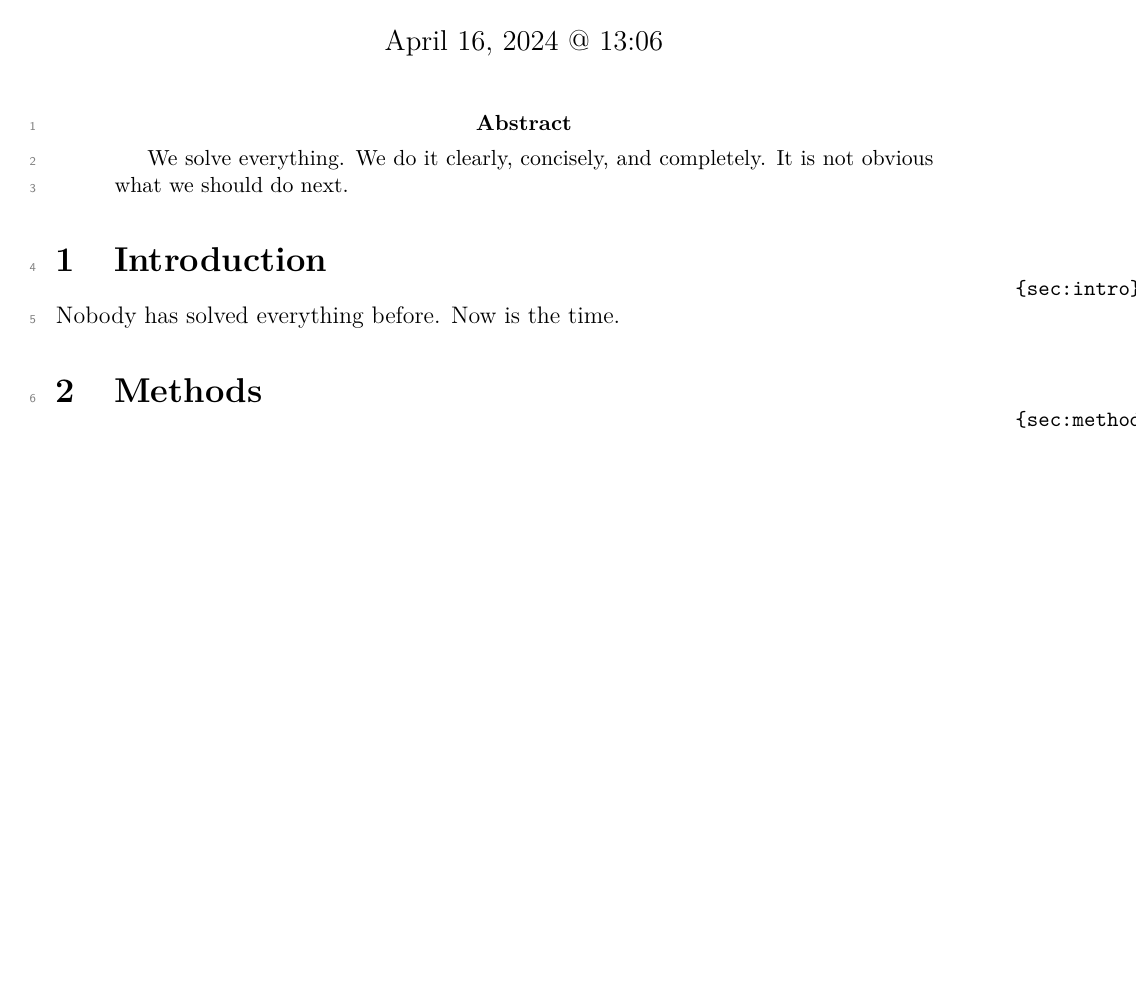
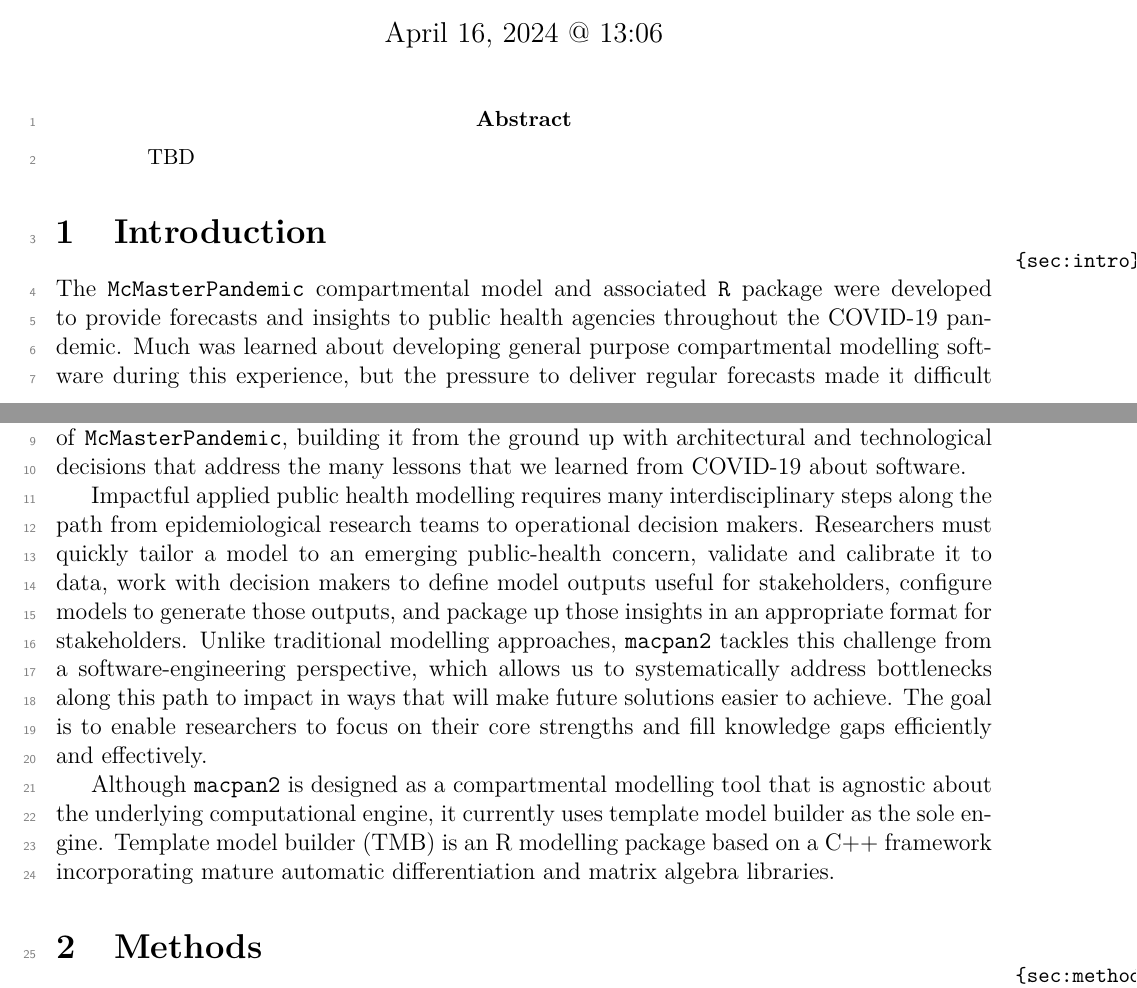
Before and after one commit to canmod/macpan2-ms, a LaTeX paper (ms.tex): part of page 1 of 4 before the commit and two parts of pages 1 and 2 of 4 after it, the two joined at a grey line, cut so that both start at the same text, the shorter picture padded with empty space. Compiled offline with pdfLaTeX.

Commit message:
intro and authors dump

```diff
--- a/ms.tex
+++ b/ms.tex
@@ -52,8 +52,8 @@
 
 \input{preamble}
 
-\title{The solution to everything}
-\author{So-and-so$^1$ and David J.\,D.\ Earn$^2$\\
+\title{McMasterPandemic: Lessons for Software Development from the COVID-19 Pandemic (TODO: working title)}
+\author{Jonathan Dushoff$^1$ \and Benjamin M. Bolker$^2$ \and David J.\,D.\ Earn$^2$ \and Michael Li \and Irena Papst \and (TODO: others) \and Steve C Walker$^2$ (TODO: order is currently a placeholder) \\
   $^1$Such-and-such University;\\
   $^2$Department of Mathematics and Statistics,\\
   McMaster University, Hamilton, Ontario, Canada, L8S 4K1
@@ -72,8 +72,7 @@
 \linenumbers
 
 \begin{abstract}
-  We solve everything.  We do it clearly, concisely, and completely.
-  It is not obvious what we should do next.
+  TBD
 \end{abstract}
 
 %%\begin{keywords}
@@ -86,8 +85,11 @@
 
 \section{Introduction}\label{sec:intro}
 
-Nobody has solved everything before.
-Now is the time.
+The \texttt{McMasterPandemic} compartmental model and associated \texttt{R} package were developed to provide forecasts and insights to public health agencies throughout the COVID-19 pandemic. Much was learned about developing general purpose compartmental modelling software during this experience, but the pressure to deliver regular forecasts made it difficult to focus on the software itself. Here we describe the \texttt{macpan2} package -- a re-imagining of \texttt{McMasterPandemic}, building it from the ground up with architectural and technological decisions that address the many lessons that we learned from COVID-19 about software.
+
+Impactful applied public health modelling requires many interdisciplinary steps along the path from epidemiological research teams to operational decision makers. Researchers must quickly tailor a model to an emerging public-health concern, validate and calibrate it to data, work with decision makers to define model outputs useful for stakeholders, configure models to generate those outputs, and package up those insights in an appropriate format for stakeholders. Unlike traditional modelling approaches, \texttt{macpan2} tackles this challenge from a software-engineering perspective, which allows us to systematically address bottlenecks along this path to impact in ways that will make future solutions easier to achieve. The goal is to enable researchers to focus on their core strengths and fill knowledge gaps efficiently and effectively.
+
+Although \texttt{macpan2} is designed as a compartmental modelling tool that is agnostic about the underlying computational engine, it currently uses template model builder as the sole engine. Template model builder (TMB) is an R modelling package based on a C++ framework incorporating mature automatic differentiation and matrix algebra libraries.
 
 \section{Methods}\label{sec:methods}
 
```
Also changed, not shown: 1 other file.
